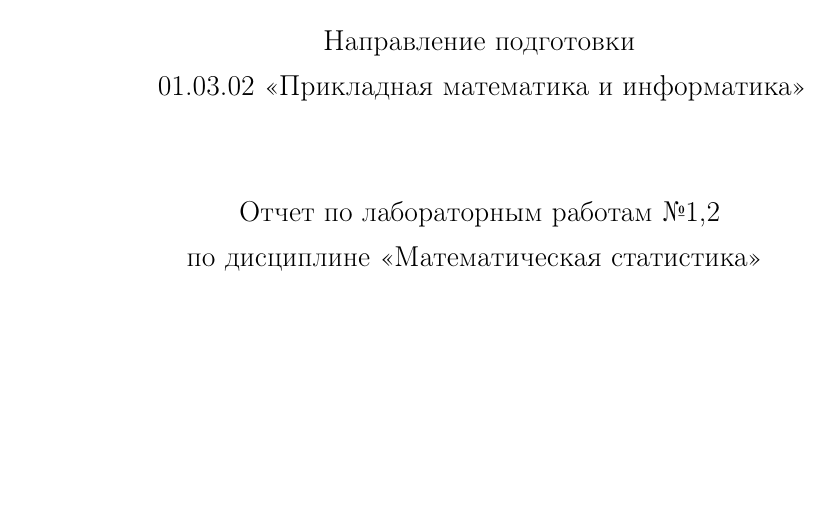
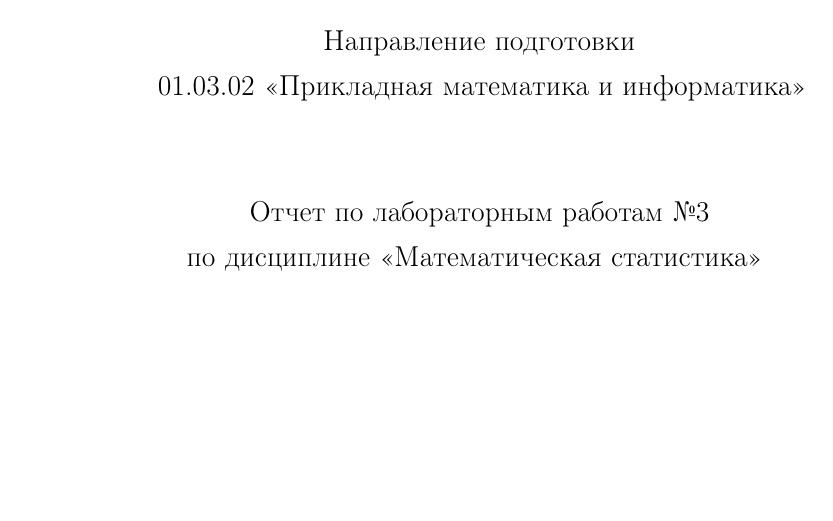
Before and after one commit to Stasychbr/MatStat, a LaTeX document (lab3/report.tex): part of page 1 of 13, cut so that both start at the same text. Compiled offline with pdfLaTeX; a LaTeX package or settings file that is missing is left out.

Commit message:
Update report.tex

```diff
--- a/lab3/report.tex
+++ b/lab3/report.tex
@@ -117,7 +117,7 @@
     Направление подготовки\\
     01.03.02 «Прикладная математика и информатика»\\
     \vspace{3em}
-    Отчет по лабораторным работам №1,2\\
+    Отчет по лабораторным работам №3\\
     по дисциплине «Математическая статистика»
     \vspace{15em}
 \end{center}
```
